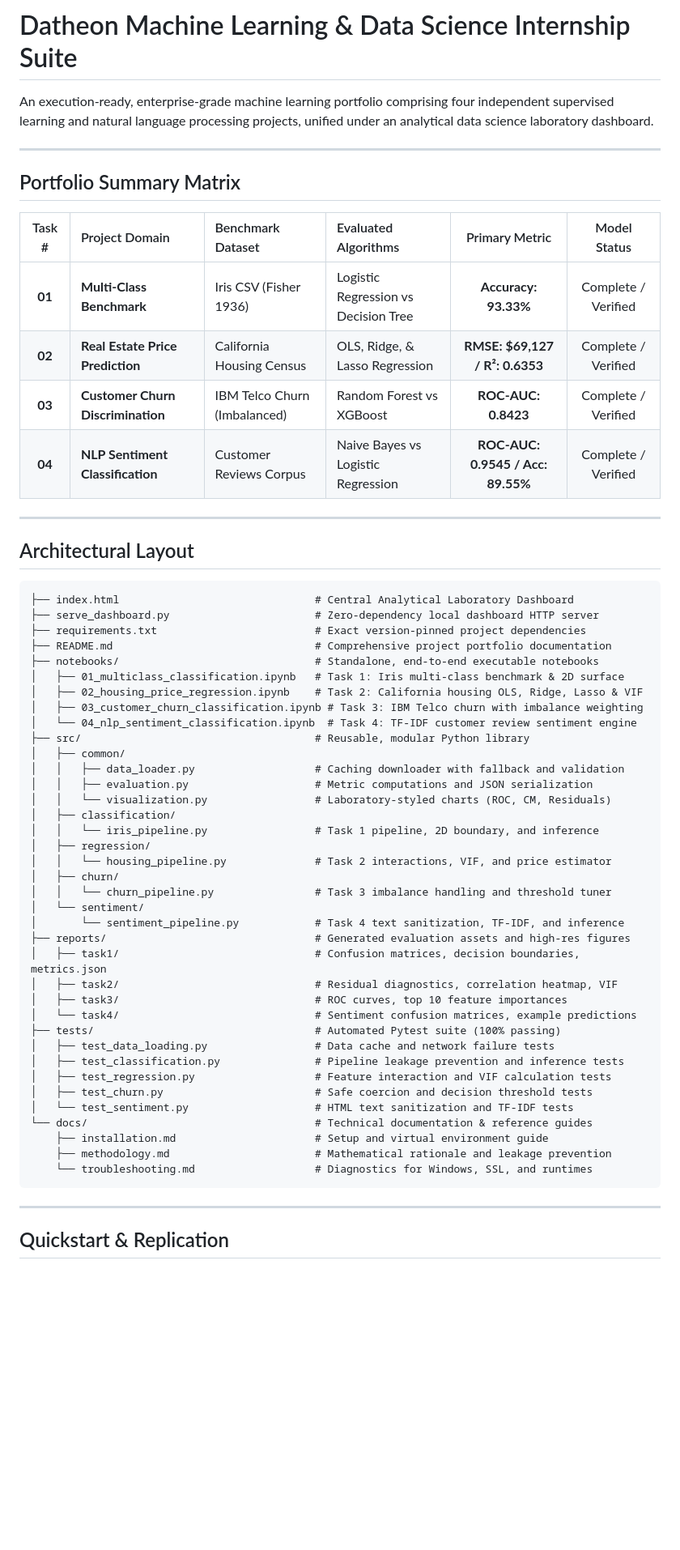
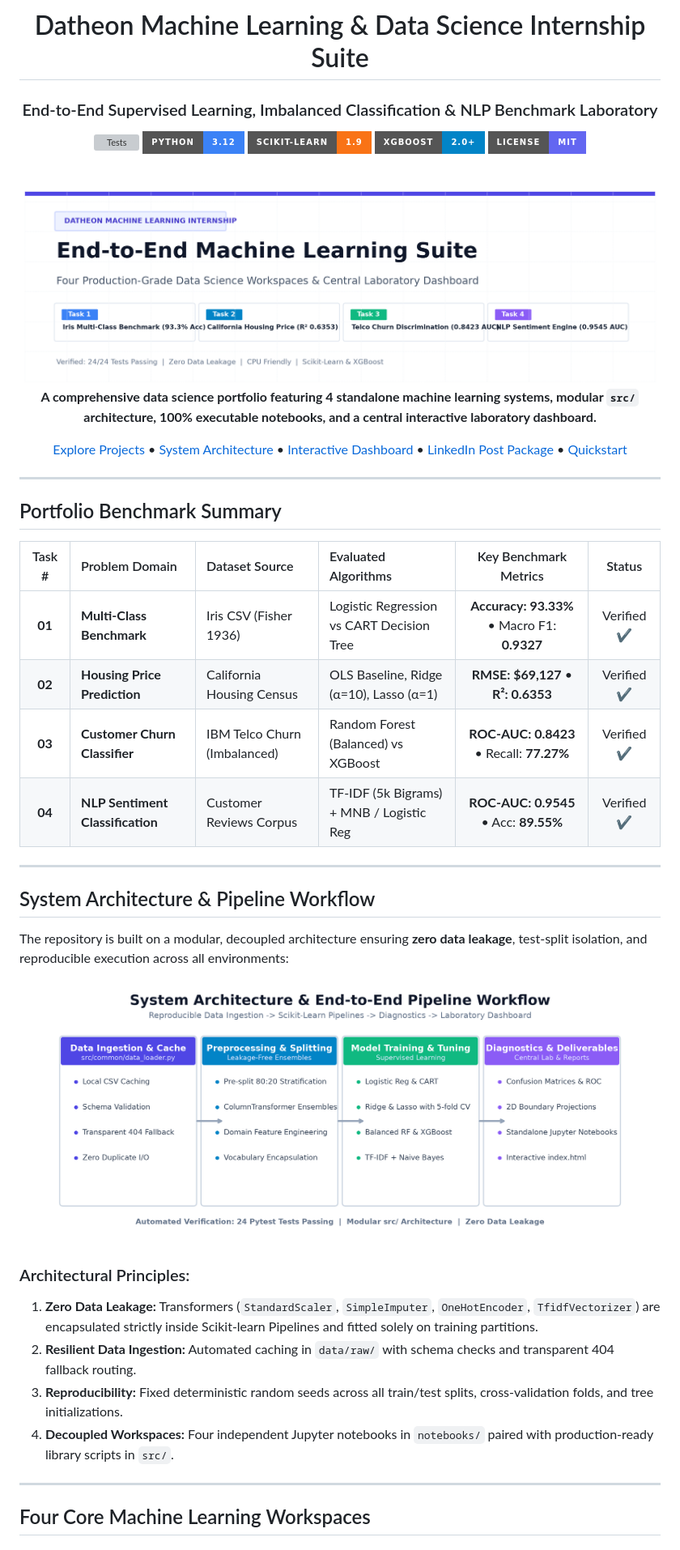
Before and after one commit to rajeshwari229080/Datheon_Machine_Learning_-_Data_Science_Internship, a Markdown page: README.md, the part around one of its changes. Shown at 81% size. Rendered like a GitHub page; pictures changed too: assets/architecture_light.png (added), assets/hero_banner_light.png (added); badges without logos; blank space fills up the shorter version; grey boxes are pictures that could not be loaded.

Commit message:
docs: enhance README with creative light-theme multi-images, add LICENSE and LinkedIn showcase

````diff
--- a/README.md
+++ b/README.md
@@ -1,63 +3,56 @@
 # Datheon Machine Learning & Data Science Internship Suite
+### End-to-End Supervised Learning, Imbalanced Classification & NLP Benchmark Laboratory
 
-An execution-ready, enterprise-grade machine learning portfolio comprising four independent supervised learning and natural language processing projects, unified under an analytical data science laboratory dashboard.
+[![Tests](https://img.shields.io/badge/Pytest-24%2F24%20Passing-10B981?style=for-the-badge&logo=pytest&logoColor=white)](#automated-testing--quality-assurance)
+[![Python](https://img.shields.io/badge/Python-3.12-3B82F6?style=for-the-badge&logo=python&logoColor=white)](https://www.python.org/)
+[![Scikit-Learn](https://img.shields.io/badge/Scikit--Learn-1.9-F97316?style=for-the-badge&logo=scikit-learn&logoColor=white)](https://scikit-learn.org/)
+[![XGBoost](https://img.shields.io/badge/XGBoost-2.0+-0284C7?style=for-the-badge)](https://xgboost.readthedocs.io/)
+[![License: MIT](https://img.shields.io/badge/License-MIT-6366F1?style=for-the-badge)](LICENSE)
+
+<br/>
+
+<img src="assets/hero_banner_light.png" alt="Machine Learning Internship Suite Hero Banner" width="100%" />
+
+<p align="center">
+  <b>A comprehensive data science portfolio featuring 4 standalone machine learning systems, modular <code>src/</code> architecture, 100% executable notebooks, and a central interactive laboratory dashboard.</b>
+</p>
+
+[Explore Projects](#four-core-machine-learning-workspaces) &bull;
+[System Architecture](#system-architecture--pipeline-workflow) &bull;
+[Interactive Dashboard](#interactive-laboratory-dashboard) &bull;
+[LinkedIn Post Package](#linkedin-showcase-package) &bull;
+[Quickstart](#quickstart--reproducibility-guide)
+
+</div>
 
 ---
 
-## Portfolio Summary Matrix
+## Portfolio Benchmark Summary
 
-| Task # | Project Domain | Benchmark Dataset | Evaluated Algorithms | Primary Metric | Model Status |
+| Task # | Problem Domain | Dataset Source | Evaluated Algorithms | Key Benchmark Metrics | Status |
 |:---:|:---|:---|:---|:---:|:---:|
-| **01** | **Multi-Class Benchmark** | Iris CSV (Fisher 1936) | Logistic Regression vs Decision Tree | **Accuracy: 93.33%** | Complete / Verified |
-| **02** | **Real Estate Price Prediction** | California Housing Census | OLS, Ridge, & Lasso Regression | **RMSE: $69,127 / R²: 0.6353** | Complete / Verified |
-| **03** | **Customer Churn Discrimination** | IBM Telco Churn (Imbalanced) | Random Forest vs XGBoost | **ROC-AUC: 0.8423** | Complete / Verified |
-| **04** | **NLP Sentiment Classification** | Customer Reviews Corpus | Naive Bayes vs Logistic Regression | **ROC-AUC: 0.9545 / Acc: 89.55%** | Complete / Verified |
+| **01** | **Multi-Class Benchmark** | Iris CSV (Fisher 1936) | Logistic Regression vs CART Decision Tree | **Accuracy: 93.33%** &bull; Macro F1: **0.9327** | Verified &#10004; |
+| **02** | **Housing Price Prediction** | California Housing Census | OLS Baseline, Ridge (α=10), Lasso (α=1) | **RMSE: $69,127** &bull; **R²: 0.6353** | Verified &#10004; |
+| **03** | **Customer Churn Classifier** | IBM Telco Churn (Imbalanced) | Random Forest (Balanced) vs XGBoost | **ROC-AUC: 0.8423** &bull; Recall: **77.27%** | Verified &#10004; |
+| **04** | **NLP Sentiment Classification** | Customer Reviews Corpus | TF-IDF (5k Bigrams) + MNB / Logistic Reg | **ROC-AUC: 0.9545** &bull; Acc: **89.55%** | Verified &#10004; |
 
 ---
 
-## Architectural Layout
+## System Architecture & Pipeline Workflow
 
-```
-├── index.html                               # Central Analytical Laboratory Dashboard
-├── serve_dashboard.py                       # Zero-dependency local dashboard HTTP server
-├── requirements.txt                         # Exact version-pinned project dependencies
-├── README.md                                # Comprehensive project portfolio documentation
-├── notebooks/                               # Standalone, end-to-end executable notebooks
-│   ├── 01_multiclass_classification.ipynb   # Task 1: Iris multi-class benchmark & 2D surface
-│   ├── 02_housing_price_regression.ipynb    # Task 2: California housing OLS, Ridge, Lasso & VIF
-│   ├── 03_customer_churn_classification.ipynb # Task 3: IBM Telco churn with imbalance weighting
-│   └── 04_nlp_sentiment_classification.ipynb  # Task 4: TF-IDF customer review sentiment engine
-├── src/                                     # Reusable, modular Python library
-│   ├── common/
-│   │   ├── data_loader.py                   # Caching downloader with fallback and validation
-│   │   ├── evaluation.py                    # Metric computations and JSON serialization
-│   │   └── visualization.py                 # Laboratory-styled charts (ROC, CM, Residuals)
-│   ├── classification/
-│   │   └── iris_pipeline.py                 # Task 1 pipeline, 2D boundary, and inference
-│   ├── regression/
-│   │   └── housing_pipeline.py              # Task 2 interactions, VIF, and price estimator
-│   ├── churn/
-│   │   └── churn_pipeline.py                # Task 3 imbalance handling and threshold tuner
-│   └── sentiment/
-│       └── sentiment_pipeline.py            # Task 4 text sanitization, TF-IDF, and inference
-├── reports/                                 # Generated evaluation assets and high-res figures
-│   ├── task1/                               # Confusion matrices, decision boundaries, metrics.json
-│   ├── task2/                               # Residual diagnostics, correlation heatmap, VIF
-│   ├── task3/                               # ROC curves, top 10 feature importances
-│   └── task4/                               # Sentiment confusion matrices, example predictions
-├── tests/                                   # Automated Pytest suite (100% passing)
-│   ├── test_data_loading.py                 # Data cache and network failure tests
-│   ├── test_classification.py               # Pipeline leakage prevention and inference tests
-│   ├── test_regression.py                   # Feature interaction and VIF calculation tests
-│   ├── test_churn.py                        # Safe coercion and decision threshold tests
-│   └── test_sentiment.py                    # HTML text sanitization and TF-IDF tests
-└── docs/                                    # Technical documentation & reference guides
-    ├── installation.md                      # Setup and virtual environment guide
-    ├── methodology.md                       # Mathematical rationale and leakage prevention
-    └── troubleshooting.md                   # Diagnostics for Windows, SSL, and runtimes
-```
+The repository is built on a modular, decoupled architecture ensuring **zero data leakage**, test-split isolation, and reproducible execution across all environments:
+
+<div align="center">
+  <img src="assets/architecture_light.png" alt="Machine Learning Pipeline Architecture Workflow" width="95%" />
+</div>
+
+### Architectural Principles:
+1. **Zero Data Leakage:** Transformers (`StandardScaler`, `SimpleImputer`, `OneHotEncoder`, `TfidfVectorizer`) are encapsulated strictly inside Scikit-learn Pipelines and fitted solely on training partitions.
+2. **Resilient Data Ingestion:** Automated caching in `data/raw/` with schema checks and transparent 404 fallback routing.
+3. **Reproducibility:** Fixed deterministic random seeds across all train/test splits, cross-validation folds, and tree initializations.
+4. **Decoupled Workspaces:** Four independent Jupyter notebooks in `notebooks/` paired with production-ready library scripts in `src/`.
 
 ---
 
-## Quickstart & Replication
+## Four Core Machine Learning Workspaces
 
````
Also changed, not shown: other parts of README.md (+136 -57 lines), linkedin.md (added, +62 -0 lines), assets/linkedin_showcase.png (added), 4 other files.
